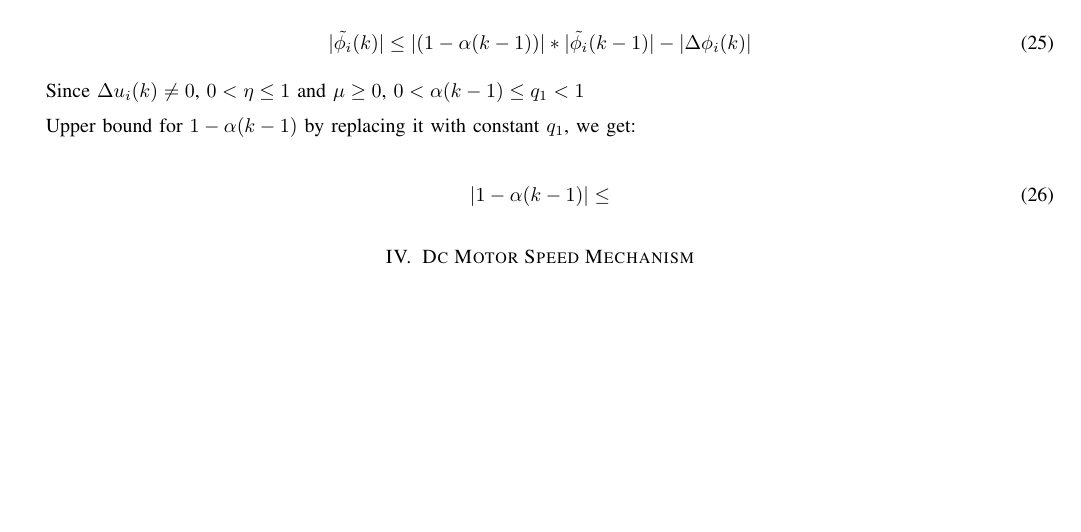
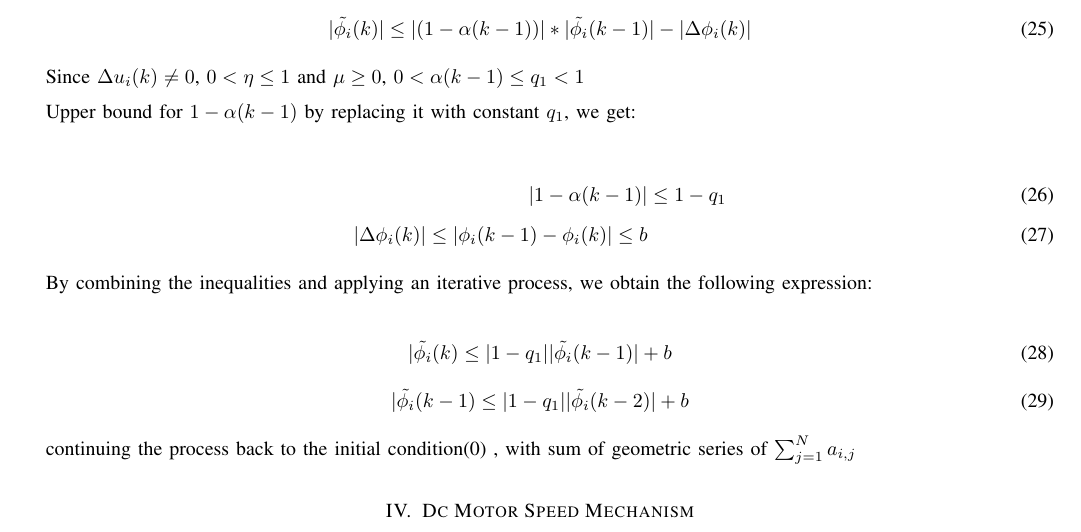
Before and after one commit to TonyBimenyi/First-Paper, a LaTeX paper (mfasmc.tex): part of page 6 of 6, cut so that both start at the same text, the shorter picture padded with empty space. Compiled offline with pdfLaTeX.

Commit message:
summation

```diff
--- a/mfasmc.tex
+++ b/mfasmc.tex
@@ -296,10 +296,25 @@ Since \(\Delta u_i(k) \neq  0\), \(0 < \eta \leq 1 \) and \(\mu \geq 0 \), \(0 <
 
 Upper bound for \(1-\alpha(k-1) \) by replacing it with constant \(q_1\), we get:
 
+\begin{align}
+    \label{model 26}
+    |1-\alpha(k-1)| &\leq 1-q_1 \\
+    |\Delta \phi_i(k)| \leq |\phi_i(k-1) - \phi_i(k)| \leq b
+\end{align}
+
+By combining the inequalities and applying an iterative process, we obtain the following expression:
+
 \begin{equation}
-    \label{model 26}
-    |1-\alpha(k-1)| \leq
+    \label{model 28}
+    |\tilde{\phi_i}(k) \leq |1-q_1||\tilde{\phi_i}(k-1)|+b
 \end{equation}
+\begin{equation}
+    \label{model 29}
+    |\tilde{\phi_i}(k-1) \leq |1-q_1||\tilde{\phi_i}(k-2)|+b
+\end{equation}
+
+continuing the process back to the initial condition(0) , with sum of geometric series of \(\sum_{j=1}^N a_{i,j}\)
+
 
 
 
```
Also changed, not shown: mfasmc.pdf, 4 other files.
